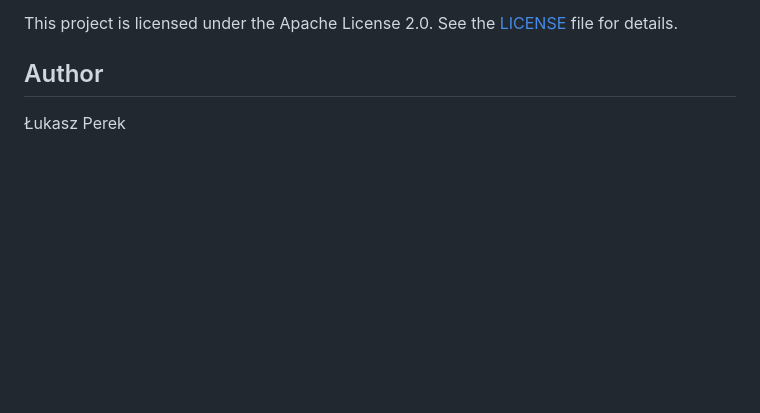
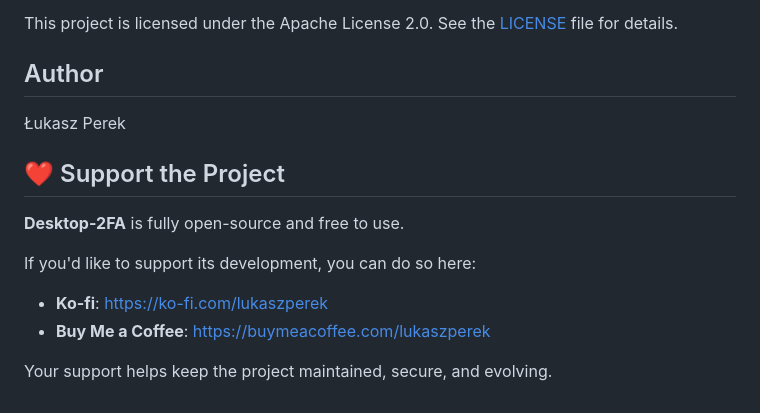
Before and after one commit to wrogistefan/desktop-2fa, a Markdown page: README.md, the part around the change. Rendered like a GitHub page; blank space fills up the shorter version.

```diff
--- a/README.md
+++ b/README.md
@@ -190,3 +190,14 @@ This project is licensed under the Apache License 2.0. See the [LICENSE](LICENSE
 ## Author
 
 Łukasz Perek
+
+## ❤️ Support the Project
+
+**Desktop-2FA** is fully open-source and free to use.
+
+If you'd like to support its development, you can do so here:
+
+- **Ko-fi**: [https://ko-fi.com/lukaszperek](https://ko-fi.com/lukaszperek)
+- **Buy Me a Coffee**: [https://buymeacoffee.com/lukaszperek](https://buymeacoffee.com/lukaszperek)
+
+Your support helps keep the project maintained, secure, and evolving.
```
